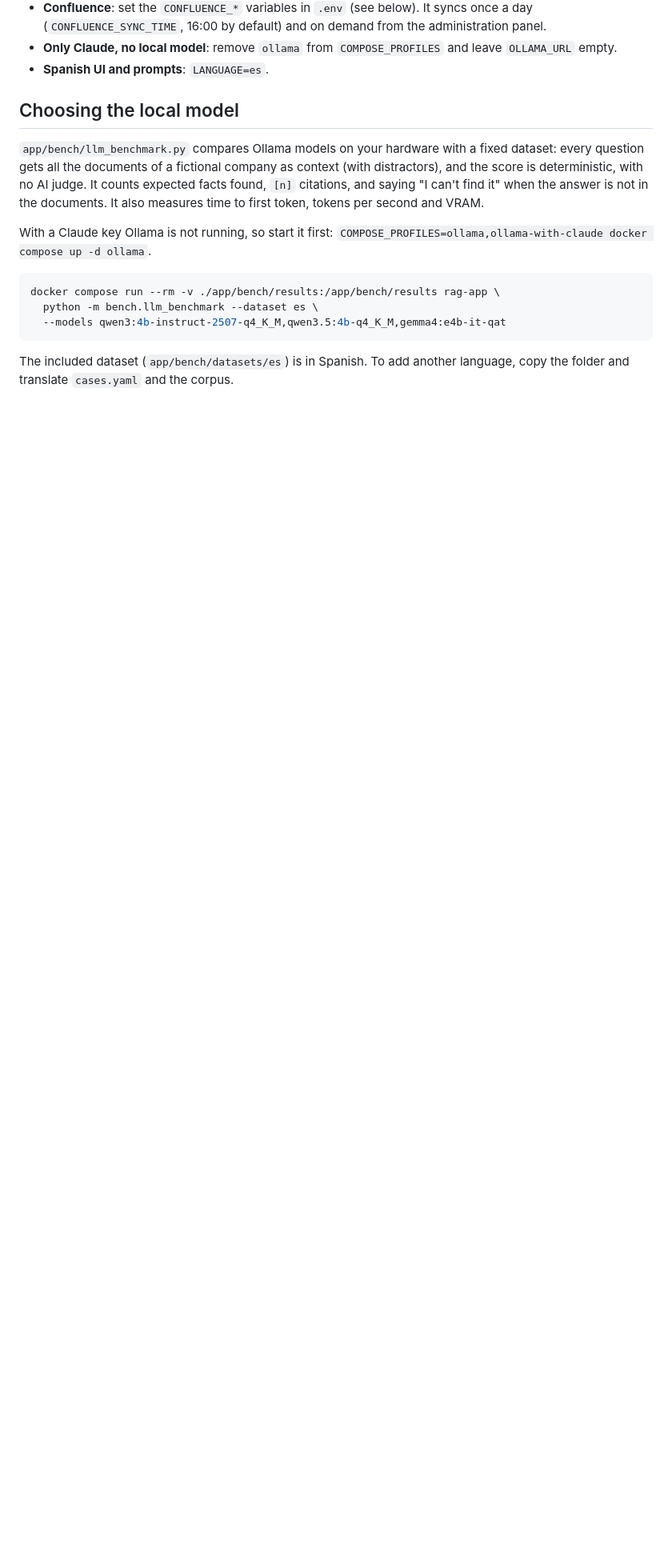
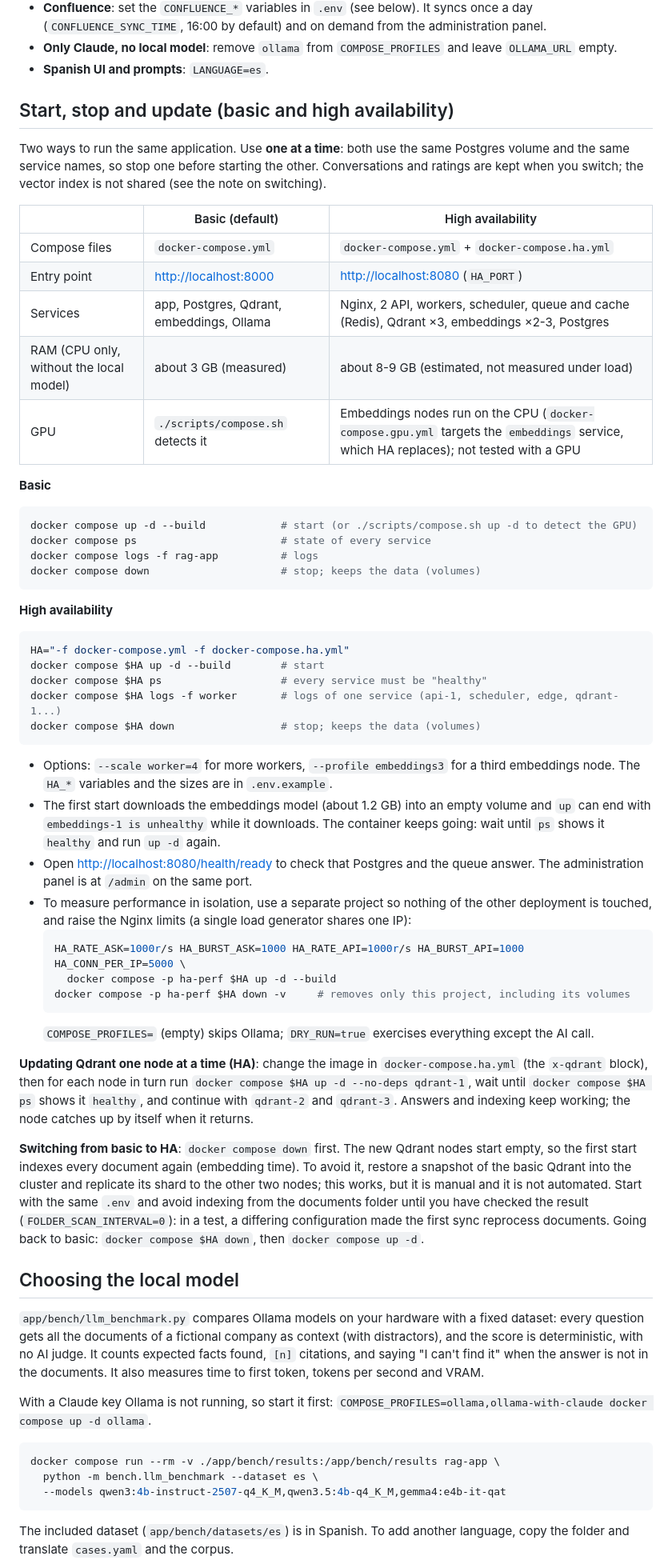
Before and after one commit to raullondonom/generic-rag, a Markdown page: README.md, the part around one of its changes. Shown at 80% size. Drawn GitHub-style; blank space fills up the shorter version.

Commit message:
docs: commands to start, stop and update the basic and HA deployments

````diff
--- a/README.md
+++ b/README.md
@@ -93,6 +93,52 @@ Optional:
 - **Confluence**: set the `CONFLUENCE_*` variables in `.env` (see below). It syncs once a day (`CONFLUENCE_SYNC_TIME`, 16:00 by default) and on demand from the administration panel.
 - **Only Claude, no local model**: remove `ollama` from `COMPOSE_PROFILES` and leave `OLLAMA_URL` empty.
 - **Spanish UI and prompts**: `LANGUAGE=es`.
+
+## Start, stop and update (basic and high availability)
+
+Two ways to run the same application. Use **one at a time**: both use the same Postgres volume and the same service names, so stop one before starting the other. Conversations and ratings are kept when you switch; the vector index is not shared (see the note on switching).
+
+| | Basic (default) | High availability |
+|---|---|---|
+| Compose files | `docker-compose.yml` | `docker-compose.yml` + `docker-compose.ha.yml` |
+| Entry point | <http://localhost:8000> | <http://localhost:8080> (`HA_PORT`) |
+| Services | app, Postgres, Qdrant, embeddings, Ollama | Nginx, 2 API, workers, scheduler, queue and cache (Redis), Qdrant ×3, embeddings ×2-3, Postgres |
+| RAM (CPU only, without the local model) | about 3 GB (measured) | about 8-9 GB (estimated, not measured under load) |
+| GPU | `./scripts/compose.sh` detects it | Embeddings nodes run on the CPU (`docker-compose.gpu.yml` targets the `embeddings` service, which HA replaces); not tested with a GPU |
+
+**Basic**
+
+```bash
+docker compose up -d --build            # start (or ./scripts/compose.sh up -d to detect the GPU)
+docker compose ps                       # state of every service
+docker compose logs -f rag-app          # logs
+docker compose down                     # stop; keeps the data (volumes)
+```
+
+**High availability**
+
+```bash
+HA="-f docker-compose.yml -f docker-compose.ha.yml"
+docker compose $HA up -d --build        # start
+docker compose $HA ps                   # every service must be "healthy"
+docker compose $HA logs -f worker       # logs of one service (api-1, scheduler, edge, qdrant-1...)
+docker compose $HA down                 # stop; keeps the data (volumes)
+```
+
+- Options: `--scale worker=4` for more workers, `--profile embeddings3` for a third embeddings node. The `HA_*` variables and the sizes are in `.env.example`.
+- The first start downloads the embeddings model (about 1.2 GB) into an empty volume and `up` can end with `embeddings-1 is unhealthy` while it downloads. The container keeps going: wait until `ps` shows it `healthy` and run `up -d` again.
+- Open <http://localhost:8080/health/ready> to check that Postgres and the queue answer. The administration panel is at `/admin` on the same port.
+- To measure performance in isolation, use a separate project so nothing of the other deployment is touched, and raise the Nginx limits (a single load generator shares one IP):
+  ```bash
+  HA_RATE_ASK=1000r/s HA_BURST_ASK=1000 HA_RATE_API=1000r/s HA_BURST_API=1000 HA_CONN_PER_IP=5000 \
+    docker compose -p ha-perf $HA up -d --build
+  docker compose -p ha-perf $HA down -v     # removes only this project, including its volumes
+  ```
+  `COMPOSE_PROFILES=` (empty) skips Ollama; `DRY_RUN=true` exercises everything except the AI call.
+
+**Updating Qdrant one node at a time (HA)**: change the image in `docker-compose.ha.yml` (the `x-qdrant` block), then for each node in turn run `docker compose $HA up -d --no-deps qdrant-1`, wait until `docker compose $HA ps` shows it `healthy`, and continue with `qdrant-2` and `qdrant-3`. Answers and indexing keep working; the node catches up by itself when it returns.
+
+**Switching from basic to HA**: `docker compose down` first. The new Qdrant nodes start empty, so the first start indexes every document again (embedding time). To avoid it, restore a snapshot of the basic Qdrant into the cluster and replicate its shard to the other two nodes; this works, but it is manual and it is not automated. Start with the same `.env` and avoid indexing from the documents folder until you have checked the result (`FOLDER_SCAN_INTERVAL=0`): in a test, a differing configuration made the first sync reprocess documents. Going back to basic: `docker compose $HA down`, then `docker compose up -d`.
 
 ## Choosing the local model
 
````
Also changed, not shown: other parts of README.md (+1 -6 lines).
